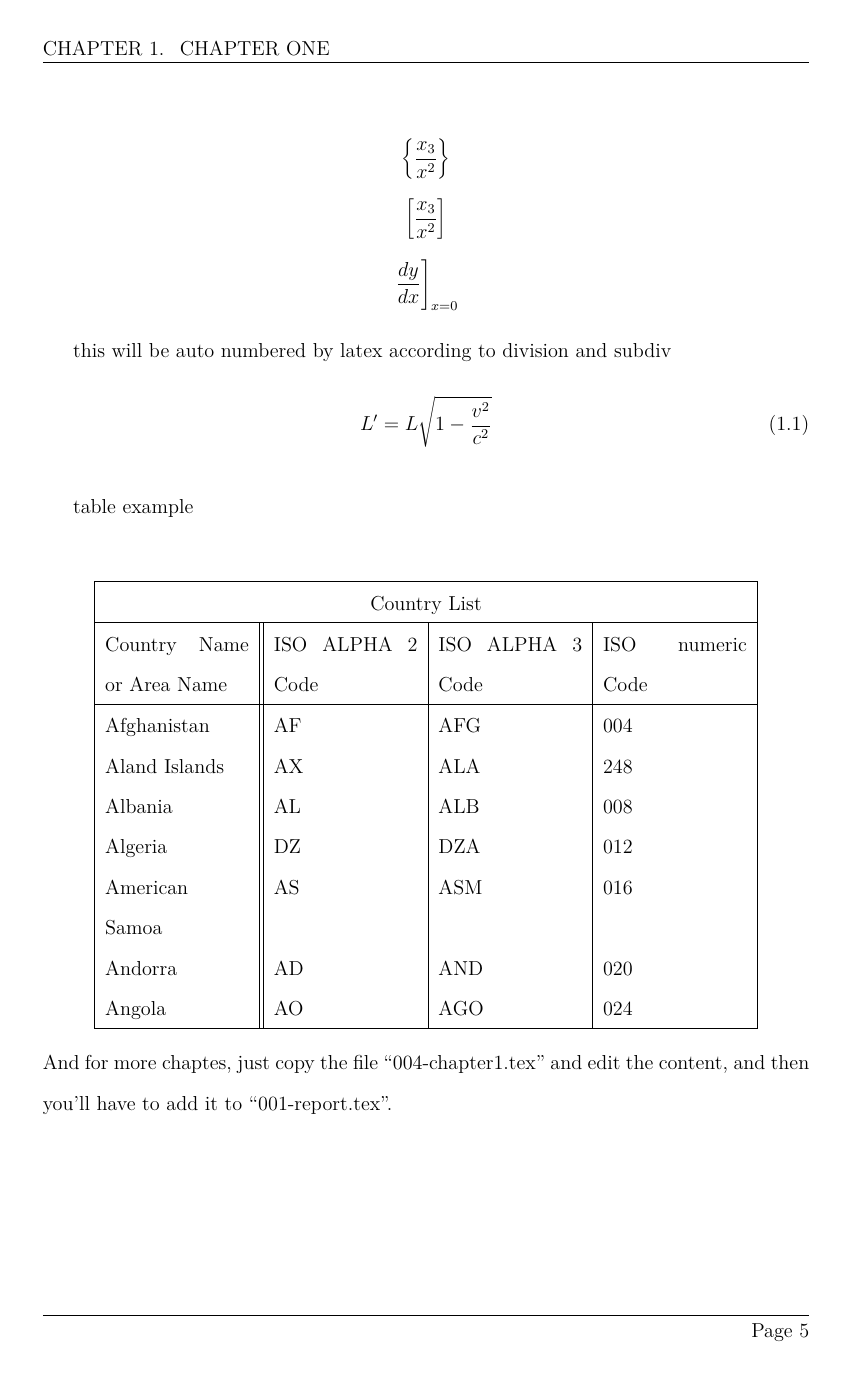
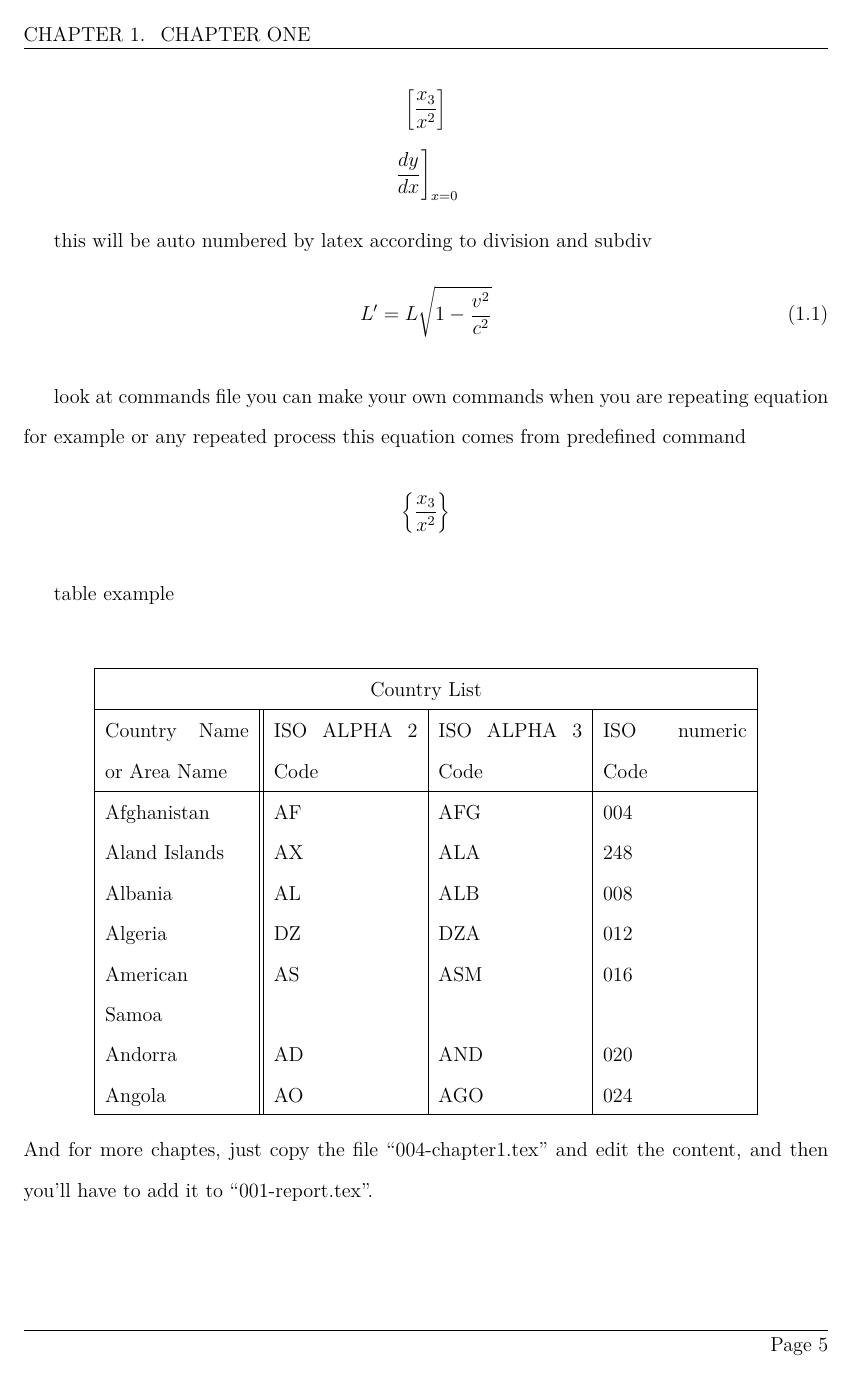
Before and after one commit to Graduation-tanta/latex-doc, a LaTeX thesis (001-report.tex, which reads 000-commands.tex, 004-chapter1.tex, tanta-mrs-doc.cls): page 11 of 16. Compiled offline with XeLaTeX; a missing font is replaced by an installed copy or a similar font.

Commit message:
updated margins and added more examples

```diff
--- a/000-commands.tex
+++ b/000-commands.tex
@@ -62,6 +62,9 @@
   Does nothing really%
 }
 
+\newcommand{\komyCommand} {%
+  $$\left\{\frac{x_3}{x^2}\right\}$$
+}
 %%%%%%%%%%%%%%%%%%%%%%%%%%%%%%%%%%%%%%%%%%%%%%%%%%%%%%%
 % Add your own acronyms here
 %%%%%%%%%%%%%%%%%%%%%%%%%%%%%%%%%%%%%%%%%%%%%%%%%%%%%%%
--- a/004-chapter1.tex
+++ b/004-chapter1.tex
@@ -118,7 +118,9 @@ this will be auto numbered by latex according to division and subdiv
 L' = {L}{\sqrt{1-\frac{v^2}{c^2}}}
 \end{equation}
 
-
+look at commands file you can make your own commands when you are repeating equation for example or any repeated process
+this equation comes from predefined command
+\komyCommand
 
 table example\\
 \begin{center}
--- a/tanta-mrs-doc.cls
+++ b/tanta-mrs-doc.cls
@@ -11,7 +11,7 @@
 %%%%%%%%%%%%%%%%%%%%%%%%%%%%%%%%%%%%%%%%%%%%%%%%%%%%%%%%%%%
 % Packages to use
 %%%%%%%%%%%%%%%%%%%%%%%%%%%%%%%%%%%%%%%%%%%%%%%%%%%%%%%%%%%
-\usepackage[a4paper,left=2.5cm,right=2.5cm,top=2.5cm,bottom=2.5cm]{geometry}
+\usepackage[a4paper,left=2.1cm,right=2.1cm,top=2.2cm,bottom=2.2cm]{geometry}
 \usepackage{environ}
 %\usepackage[no-math]{fontspec}
 \usepackage{verse}
```
